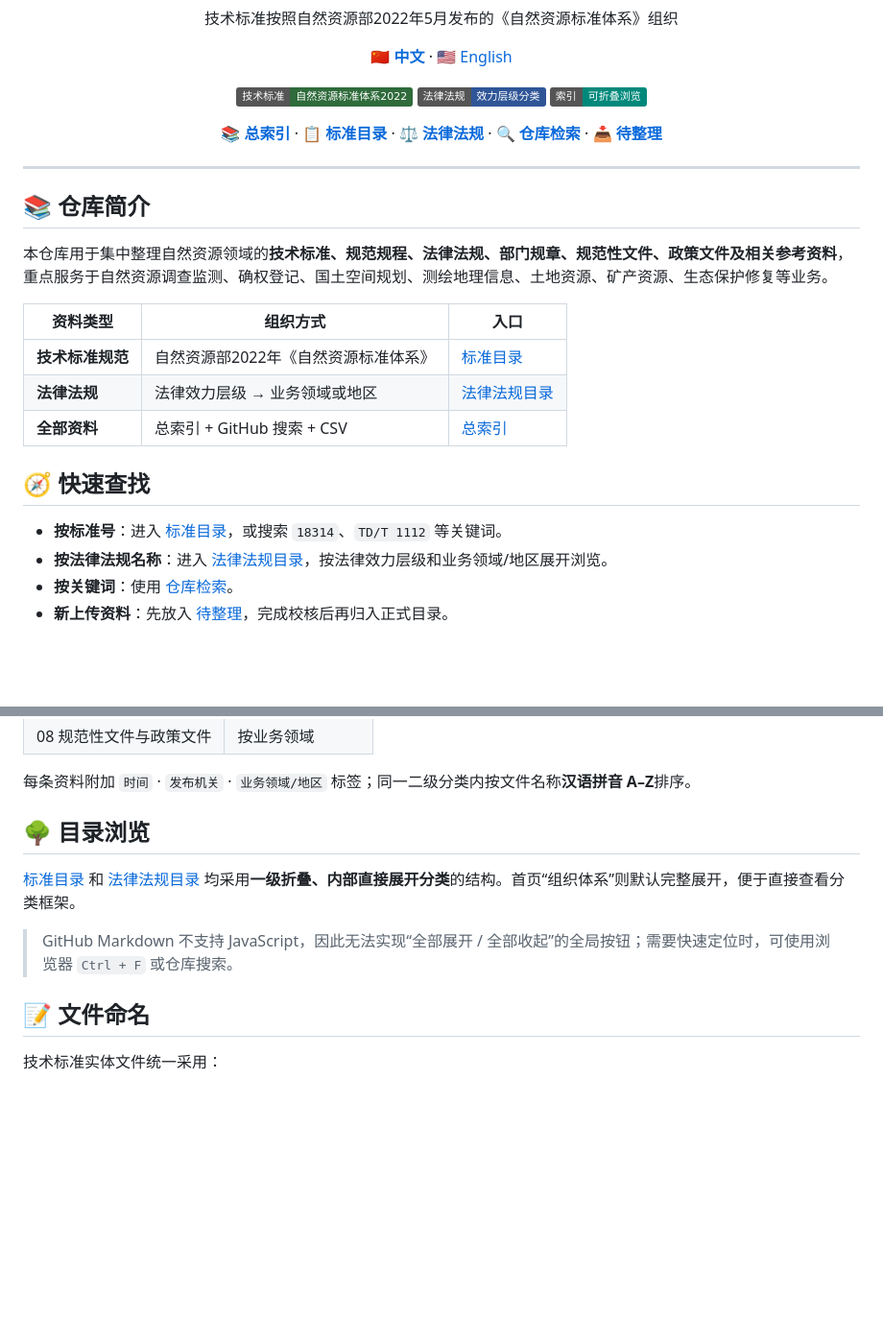
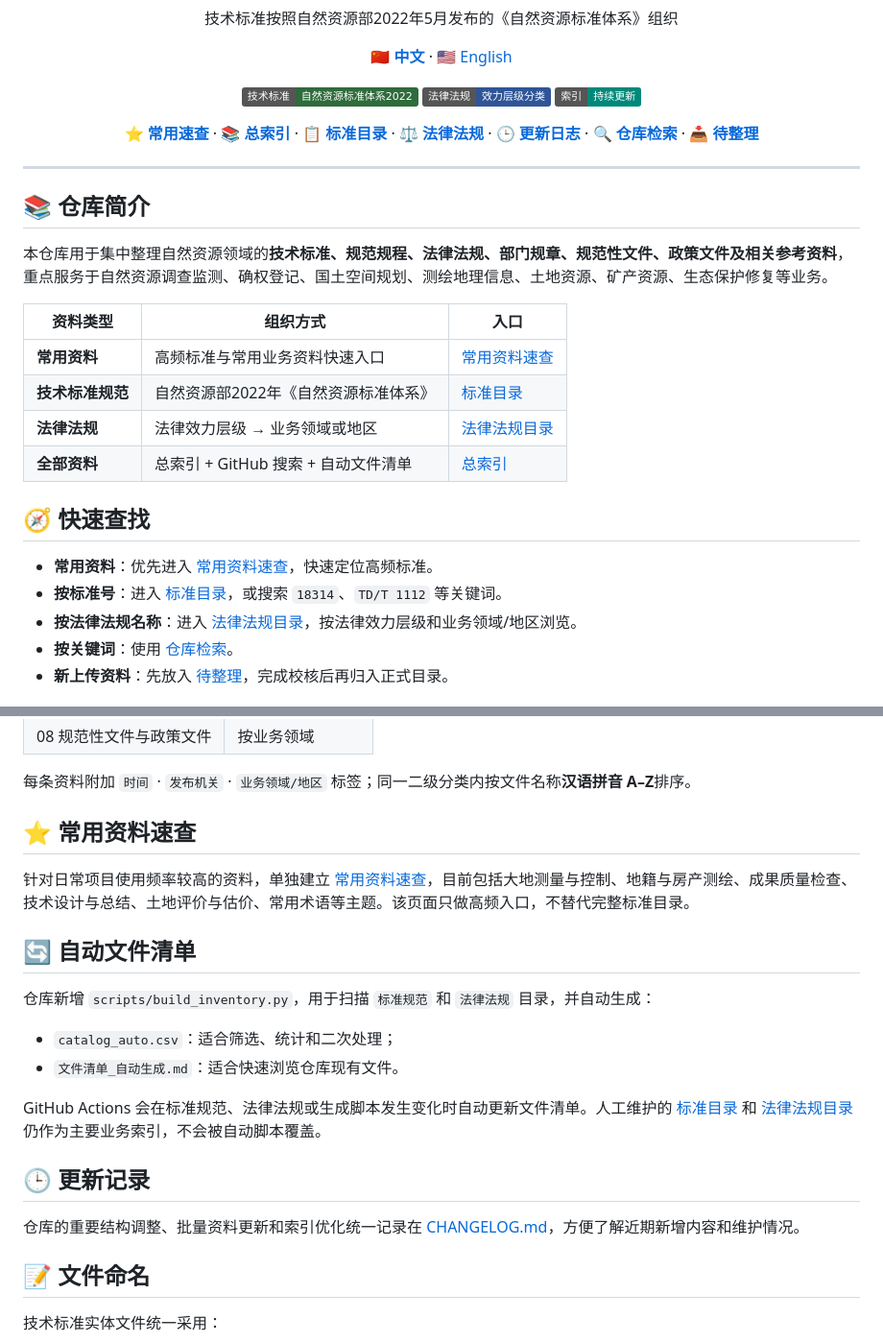
Before and after one commit to zhangyhrs/Natural-Resources-Standards-and-Specifications, a Markdown page: README.md, 2 parts joined by grey strips. Shown at 96% size. GitHub-like rendering; badges without logos; blank space fills up the shorter version.

Commit message:
优化首页导航并新增速查与自动索引说明

```diff
--- a/README.md
+++ b/README.md
@@ -12,13 +12,15 @@
 <p align="center">
   <img src="https://img.shields.io/badge/技术标准-自然资源标准体系2022-2F6B3B" alt="技术标准">
   <img src="https://img.shields.io/badge/法律法规-效力层级分类-2F5597" alt="法律法规">
-  <img src="https://img.shields.io/badge/索引-可折叠浏览-00897B" alt="可折叠浏览">
+  <img src="https://img.shields.io/badge/索引-持续更新-00897B" alt="持续更新">
 </p>
 
 <p align="center">
+  <a href="./常用资料速查.md"><b>⭐ 常用速查</b></a> ·
   <a href="./总索引.md"><b>📚 总索引</b></a> ·
   <a href="./标准目录.md"><b>📋 标准目录</b></a> ·
   <a href="./法律法规索引.md"><b>⚖️ 法律法规</b></a> ·
+  <a href="./CHANGELOG.md"><b>🕒 更新日志</b></a> ·
   <a href="https://github.com/zhangyhrs/Natural-Resources-Standards-and-Specifications/search"><b>🔍 仓库检索</b></a> ·
   <a href="./待整理/"><b>📥 待整理</b></a>
 </p>
@@ -31,14 +33,16 @@
 
 | 资料类型 | 组织方式 | 入口 |
 |---|---|---|
+| **常用资料** | 高频标准与常用业务资料快速入口 | [常用资料速查](./常用资料速查.md) |
 | **技术标准规范** | 自然资源部2022年《自然资源标准体系》 | [标准目录](./标准目录.md) |
 | **法律法规** | 法律效力层级 → 业务领域或地区 | [法律法规目录](./法律法规索引.md) |
-| **全部资料** | 总索引 + GitHub 搜索 + CSV | [总索引](./总索引.md) |
+| **全部资料** | 总索引 + GitHub 搜索 + 自动文件清单 | [总索引](./总索引.md) |
 
 ## 🧭 快速查找
 
+- **常用资料**：优先进入 [常用资料速查](./常用资料速查.md)，快速定位高频标准。
 - **按标准号**：进入 [标准目录](./标准目录.md)，或搜索 `18314`、`TD/T 1112` 等关键词。
-- **按法律法规名称**：进入 [法律法规目录](./法律法规索引.md)，按法律效力层级和业务领域/地区展开浏览。
+- **按法律法规名称**：进入 [法律法规目录](./法律法规索引.md)，按法律效力层级和业务领域/地区浏览。
 - **按关键词**：使用 [仓库检索](https://github.com/zhangyhrs/Natural-Resources-Standards-and-Specifications/search)。
 - **新上传资料**：先放入 [待整理](./待整理/)，完成校核后再归入正式目录。
 
@@ -74,11 +78,22 @@
 
 每条资料附加 `时间` · `发布机关` · `业务领域/地区` 标签；同一二级分类内按文件名称**汉语拼音 A–Z**排序。
 
-## 🌳 目录浏览
+## ⭐ 常用资料速查
 
-[标准目录](./标准目录.md) 和 [法律法规目录](./法律法规索引.md) 均采用**一级折叠、内部直接展开分类**的结构。首页“组织体系”则默认完整展开，便于直接查看分类框架。
+针对日常项目使用频率较高的资料，单独建立 [常用资料速查](./常用资料速查.md)，目前包括大地测量与控制、地籍与房产测绘、成果质量检查、技术设计与总结、土地评价与估价、常用术语等主题。该页面只做高频入口，不替代完整标准目录。
 
-> GitHub Markdown 不支持 JavaScript，因此无法实现“全部展开 / 全部收起”的全局按钮；需要快速定位时，可使用浏览器 `Ctrl + F` 或仓库搜索。
+## 🔄 自动文件清单
+
+仓库新增 `scripts/build_inventory.py`，用于扫描 `标准规范` 和 `法律法规` 目录，并自动生成：
+
+- `catalog_auto.csv`：适合筛选、统计和二次处理；
+- `文件清单_自动生成.md`：适合快速浏览仓库现有文件。
+
+GitHub Actions 会在标准规范、法律法规或生成脚本发生变化时自动更新文件清单。人工维护的 [标准目录](./标准目录.md) 和 [法律法规目录](./法律法规索引.md) 仍作为主要业务索引，不会被自动脚本覆盖。
+
+## 🕒 更新记录
+
+仓库的重要结构调整、批量资料更新和索引优化统一记录在 [CHANGELOG.md](./CHANGELOG.md)，方便了解近期新增内容和维护情况。
 
 ## 📝 文件命名
 
```
